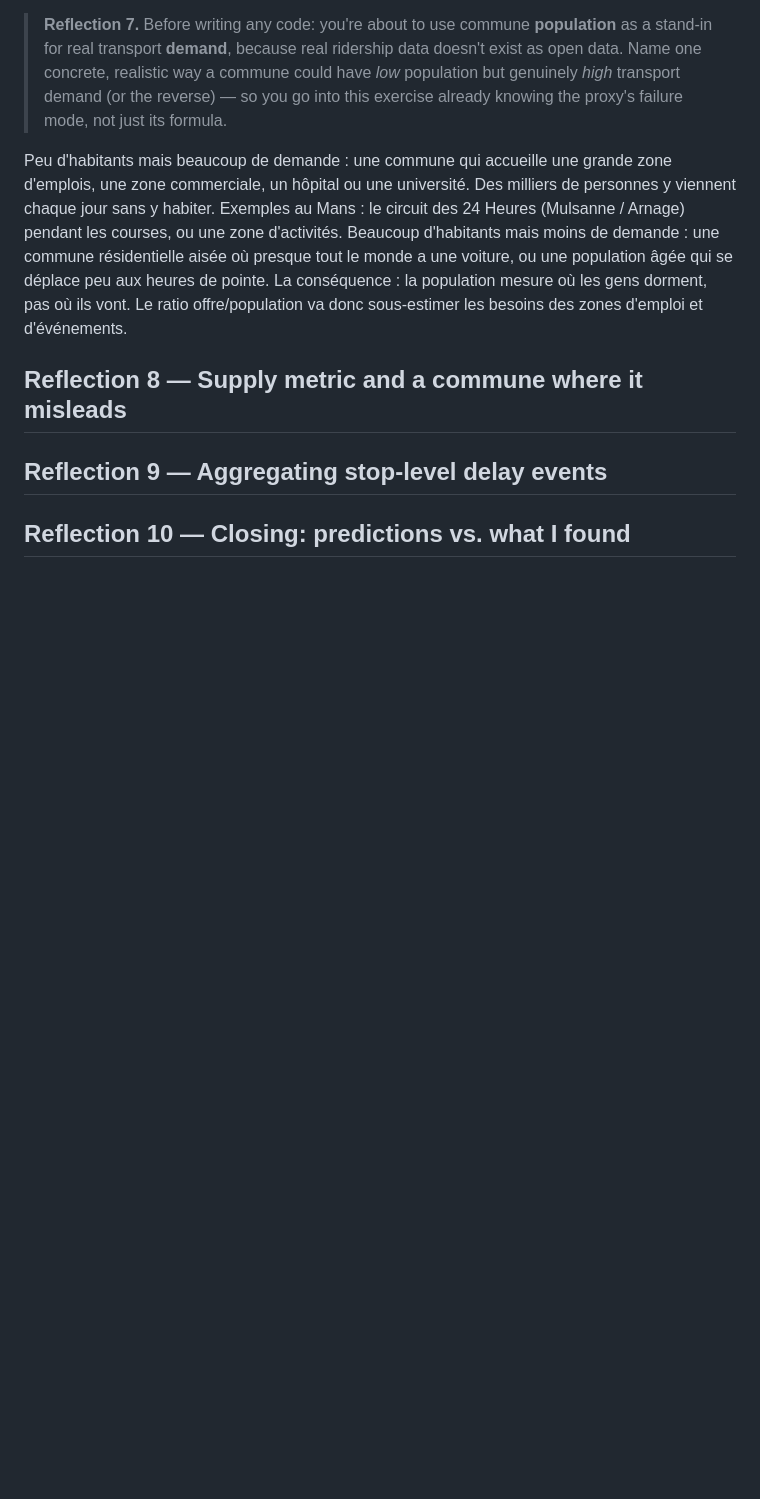
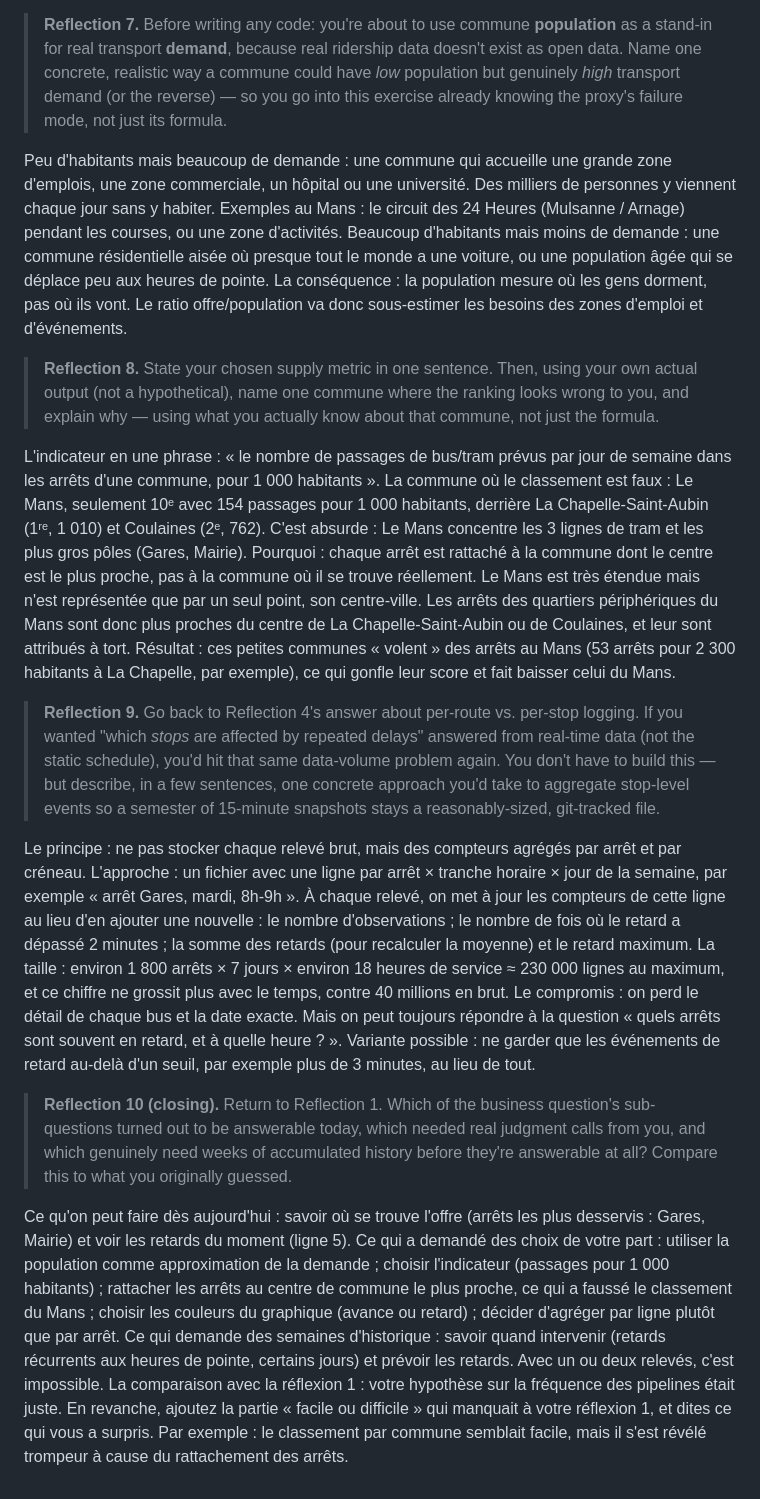
Before and after one commit to Paul72-hub/smart-mobility-lemans, a Markdown page: REFLECTIONS.md, the part around the change. GitHub-like rendering; blank space fills up the shorter version.

Commit message:
Complete reflections

```diff
--- a/REFLECTIONS.md
+++ b/REFLECTIONS.md
@@ -85,10 +85,41 @@ Beaucoup d'habitants mais moins de demande : une commune résidentielle aisée o
 La conséquence : la population mesure où les gens dorment, pas où ils vont. Le ratio offre/population va donc sous-estimer les besoins des zones d'emploi et d'événements.
 
 
-## Reflection 8 — Supply metric and a commune where it misleads
+> **Reflection 8.** State your chosen supply metric in one sentence. Then, using
+> your own actual output (not a hypothetical), name one commune where the ranking
+> looks wrong to you, and explain why — using what you actually know about that
+> commune, not just the formula.
 
+L'indicateur en une phrase : « le nombre de passages de bus/tram prévus par jour de semaine dans les arrêts d'une commune, pour 1 000 habitants ».
+La commune où le classement est faux : Le Mans, seulement 10ᵉ avec 154 passages pour 1 000 habitants, derrière La Chapelle-Saint-Aubin (1ʳᵉ, 1 010) et Coulaines (2ᵉ, 762). C'est absurde : Le Mans concentre les 3 lignes de tram et les plus gros pôles (Gares, Mairie).
+Pourquoi : chaque arrêt est rattaché à la commune dont le centre est le plus proche, pas à la commune où il se trouve réellement. Le Mans est très étendue mais n'est représentée que par un seul point, son centre-ville. Les arrêts des quartiers périphériques du Mans sont donc plus proches du centre de La Chapelle-Saint-Aubin ou de Coulaines, et leur sont attribués à tort. Résultat : ces petites communes « volent » des arrêts au Mans (53 arrêts pour 2 300 habitants à La Chapelle, par exemple), ce qui gonfle leur score et fait baisser celui du Mans.
 
-## Reflection 9 — Aggregating stop-level delay events
+> **Reflection 9.** Go back to Reflection 4's answer about per-route vs. per-stop
+> logging. If you wanted "which *stops* are affected by repeated delays" answered
+> from real-time data (not the static schedule), you'd hit that same data-volume
+> problem again. You don't have to build this — but describe, in a few sentences, one
+> concrete approach you'd take to aggregate stop-level events so a semester of
+> 15-minute snapshots stays a reasonably-sized, git-tracked file.
 
+Le principe : ne pas stocker chaque relevé brut, mais des compteurs agrégés par arrêt et par créneau.
+L'approche : un fichier avec une ligne par arrêt × tranche horaire × jour de la semaine, par exemple « arrêt Gares, mardi, 8h-9h ». À chaque relevé, on met à jour les compteurs de cette ligne au lieu d'en ajouter une nouvelle :
+le nombre d'observations ;
+le nombre de fois où le retard a dépassé 2 minutes ;
+la somme des retards (pour recalculer la moyenne) et le retard maximum.
+La taille : environ 1 800 arrêts × 7 jours × environ 18 heures de service ≈ 230 000 lignes au maximum, et ce chiffre ne grossit plus avec le temps, contre 40 millions en brut.
+Le compromis : on perd le détail de chaque bus et la date exacte. Mais on peut toujours répondre à la question « quels arrêts sont souvent en retard, et à quelle heure ? ». Variante possible : ne garder que les événements de retard au-delà d'un seuil, par exemple plus de 3 minutes, au lieu de tout.
 
-## Reflection 10 — Closing: predictions vs. what I found
+> **Reflection 10 (closing).** Return to Reflection 1. Which of the business
+> question's sub-questions turned out to be answerable today, which needed real
+> judgment calls from you, and which genuinely need weeks of accumulated history
+> before they're answerable at all? Compare this to what you originally guessed.
+
+Ce qu'on peut faire dès aujourd'hui : savoir où se trouve l'offre (arrêts les plus desservis : Gares, Mairie) et voir les retards du moment (ligne 5).
+Ce qui a demandé des choix de votre part :
+utiliser la population comme approximation de la demande ;
+choisir l'indicateur (passages pour 1 000 habitants) ;
+rattacher les arrêts au centre de commune le plus proche, ce qui a faussé le classement du Mans ;
+choisir les couleurs du graphique (avance ou retard) ;
+décider d'agréger par ligne plutôt que par arrêt.
+Ce qui demande des semaines d'historique : savoir quand intervenir (retards récurrents aux heures de pointe, certains jours) et prévoir les retards. Avec un ou deux relevés, c'est impossible.
+La comparaison avec la réflexion 1 : votre hypothèse sur la fréquence des pipelines était juste. En revanche, ajoutez la partie « facile ou difficile » qui manquait à votre réflexion 1, et dites ce qui vous a surpris. Par exemple : le classement par commune semblait facile, mais il s'est révélé trompeur à cause du rattachement des arrêts.
```
